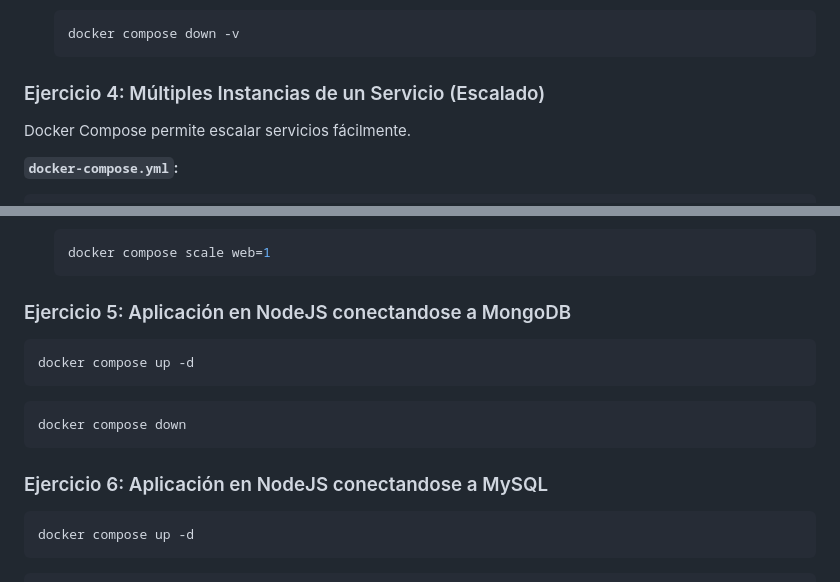
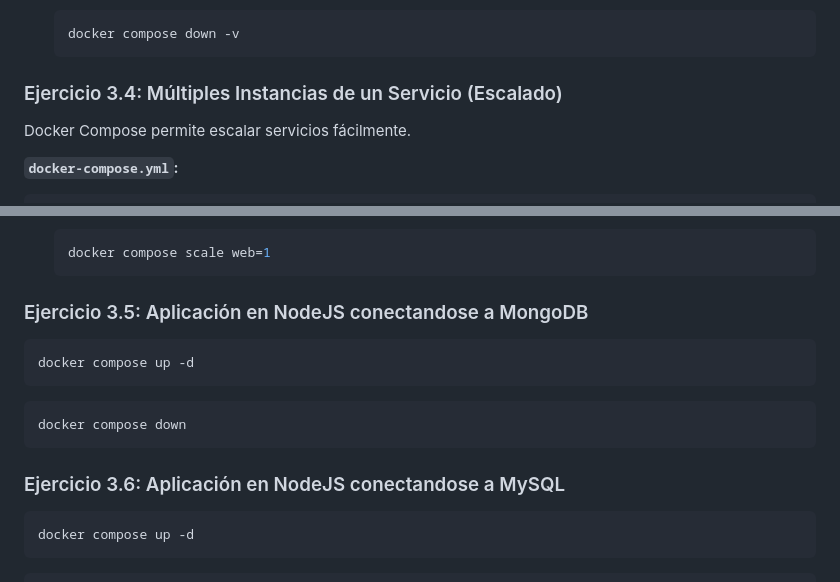
Before and after one commit to usfxch/com610-labs, a Markdown page: tema3/lab-3-creacion-de-un-entorno-multi-servicio-con-docker-compose.md, 2 parts joined by grey strips. GitHub-like rendering.

````diff
--- a/tema3/lab-3-creacion-de-un-entorno-multi-servicio-con-docker-compose.md
+++ b/tema3/lab-3-creacion-de-un-entorno-multi-servicio-con-docker-compose.md
@@ -299,7 +296,7 @@ volumes:
     docker compose down -v
     ```
 
-### Ejercicio 4: Múltiples Instancias de un Servicio (Escalado)
+### Ejercicio 3.4: Múltiples Instancias de un Servicio (Escalado)
 
 Docker Compose permite escalar servicios fácilmente.
 
@@ -331,7 +328,7 @@ services:
     docker compose scale web=1
     ```
 
-### Ejercicio 5: Aplicación en NodeJS conectandose a MongoDB
+### Ejercicio 3.5: Aplicación en NodeJS conectandose a MongoDB
 
 ```bash
 docker compose up -d
@@ -341,7 +338,7 @@ docker compose up -d
 docker compose down
 ```
 
-### Ejercicio 6: Aplicación en NodeJS conectandose a MySQL
+### Ejercicio 3.6: Aplicación en NodeJS conectandose a MySQL
 
 ```bash
 docker compose up -d
````
Also changed, not shown: other parts of tema3/lab-3-creacion-de-un-entorno-multi-servicio-con-docker-compose.md (+8 -11 lines).
